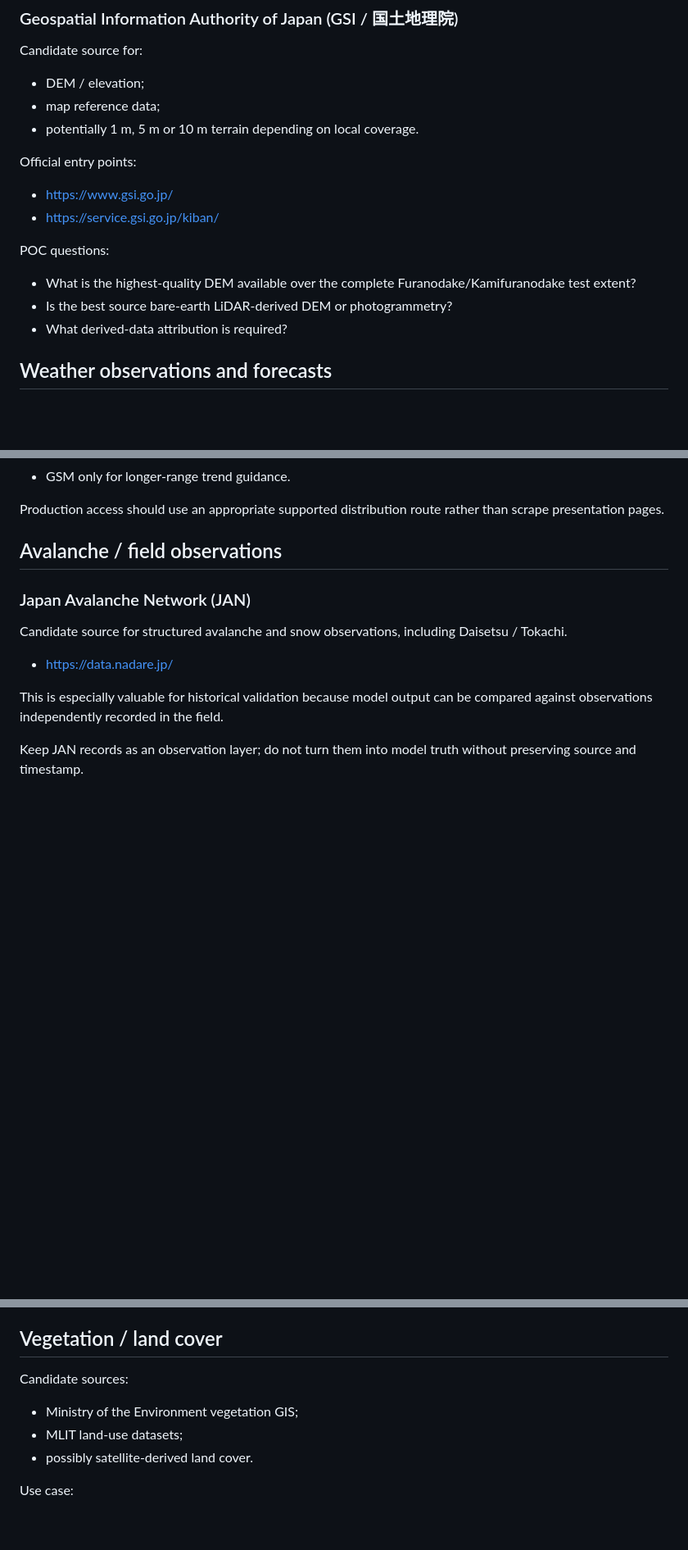
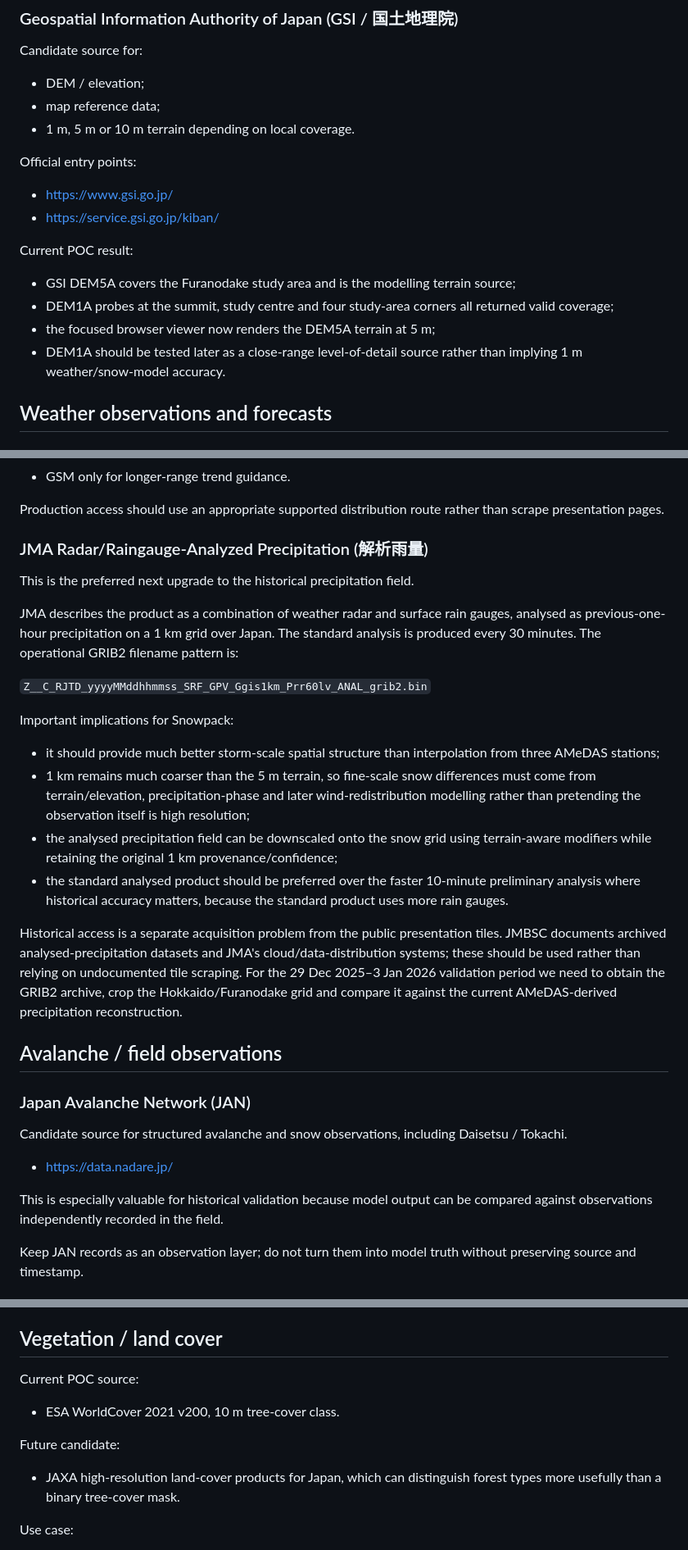
Before and after one commit to mattatgit/snowpack, a Markdown page: docs/data-sources.md, 3 parts joined by grey strips. Shown at 82% size. Drawn GitHub-style; blank space fills up the shorter version.

Commit message:
Document JMA analyzed precipitation upgrade path

```diff
--- a/docs/data-sources.md
+++ b/docs/data-sources.md
@@ -10,18 +10,19 @@ Candidate source for:
 
 - DEM / elevation;
 - map reference data;
-- potentially 1 m, 5 m or 10 m terrain depending on local coverage.
+- 1 m, 5 m or 10 m terrain depending on local coverage.
 
 Official entry points:
 
 - https://www.gsi.go.jp/
 - https://service.gsi.go.jp/kiban/
 
-POC questions:
+Current POC result:
 
-- What is the highest-quality DEM available over the complete Furanodake/Kamifuranodake test extent?
-- Is the best source bare-earth LiDAR-derived DEM or photogrammetry?
-- What derived-data attribution is required?
+- GSI DEM5A covers the Furanodake study area and is the modelling terrain source;
+- DEM1A probes at the summit, study centre and four study-area corners all returned valid coverage;
+- the focused browser viewer now renders the DEM5A terrain at 5 m;
+- DEM1A should be tested later as a close-range level-of-detail source rather than implying 1 m weather/snow-model accuracy.
 
 ## Weather observations and forecasts
 
@@ -52,6 +53,23 @@ Likely POC use:
 - GSM only for longer-range trend guidance.
 
 Production access should use an appropriate supported distribution route rather than scrape presentation pages.
+
+### JMA Radar/Raingauge-Analyzed Precipitation (解析雨量)
+
+This is the preferred next upgrade to the historical precipitation field.
+
+JMA describes the product as a combination of weather radar and surface rain gauges, analysed as previous-one-hour precipitation on a 1 km grid over Japan. The standard analysis is produced every 30 minutes. The operational GRIB2 filename pattern is:
+
+`Z__C_RJTD_yyyyMMddhhmmss_SRF_GPV_Ggis1km_Prr60lv_ANAL_grib2.bin`
+
+Important implications for Snowpack:
+
+- it should provide much better storm-scale spatial structure than interpolation from three AMeDAS stations;
+- 1 km remains much coarser than the 5 m terrain, so fine-scale snow differences must come from terrain/elevation, precipitation-phase and later wind-redistribution modelling rather than pretending the observation itself is high resolution;
+- the analysed precipitation field can be downscaled onto the snow grid using terrain-aware modifiers while retaining the original 1 km provenance/confidence;
+- the standard analysed product should be preferred over the faster 10-minute preliminary analysis where historical accuracy matters, because the standard product uses more rain gauges.
+
+Historical access is a separate acquisition problem from the public presentation tiles. JMBSC documents archived analysed-precipitation datasets and JMA's cloud/data-distribution systems; these should be used rather than relying on undocumented tile scraping. For the 29 Dec 2025–3 Jan 2026 validation period we need to obtain the GRIB2 archive, crop the Hokkaido/Furanodake grid and compare it against the current AMeDAS-derived precipitation reconstruction.
 
 ## Avalanche / field observations
 
@@ -91,11 +109,13 @@ Important implementation questions:
 
 ## Vegetation / land cover
 
-Candidate sources:
+Current POC source:
 
-- Ministry of the Environment vegetation GIS;
-- MLIT land-use datasets;
-- possibly satellite-derived land cover.
+- ESA WorldCover 2021 v200, 10 m tree-cover class.
+
+Future candidate:
+
+- JAXA high-resolution land-cover products for Japan, which can distinguish forest types more usefully than a binary tree-cover mask.
 
 Use case:
 
```
